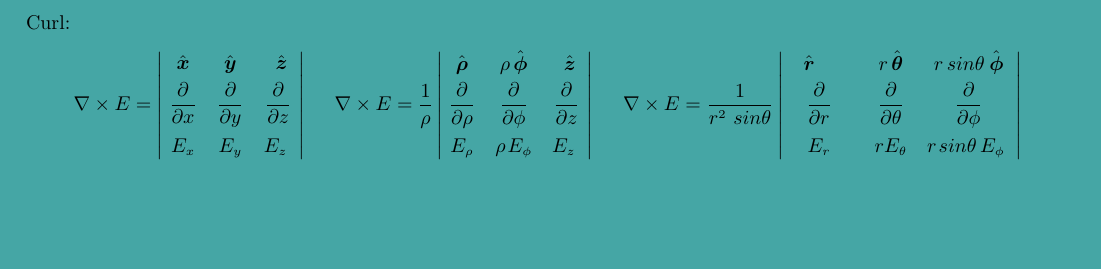
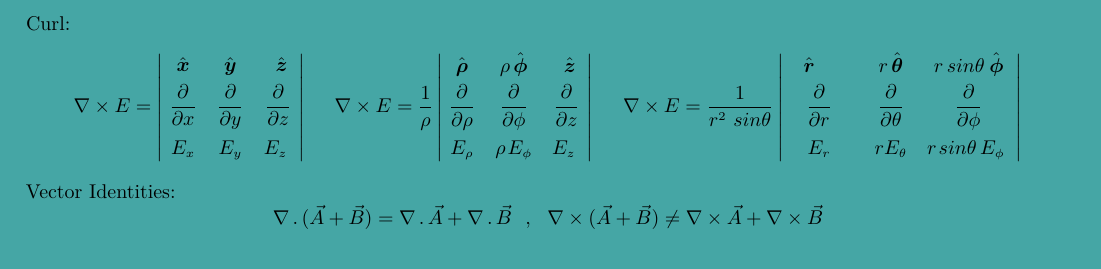
Before and after one commit to bijanbina/WonderingWave, a LaTeX document (Fields/Summary/Fields.tex, which reads Fields/Summary/Formulas/Mathematics.tex): part of page 3 of 4, cut so that both start at the same text, the shorter picture padded with empty space. Compiled offline with XeLaTeX; a missing font is replaced by an installed copy or a similar font.

```diff
--- a/Fields/Summary/Formulas/Mathematics.tex
+++ b/Fields/Summary/Formulas/Mathematics.tex
@@ -27,5 +27,7 @@
 \dfrac{\partial}{\partial r} & \dfrac{\partial}{\partial \theta} & \dfrac{\partial}{\partial \phi}\;\;\\[0.8em]
 E_{r} & r E_{\theta} & r \hspace{1pt} sin \theta \, E_{\phi}\;\;
 \end{vmatrix}$$
-\par
+Vector Identities:
+$$ \nabla \,.\, ( \vec{A} +  \vec{B} ) = \nabla \,.\, \vec{A} +  \nabla \,.\,  \vec{B}  ~~ , ~~\nabla \times ( \vec{A} +  \vec{B} ) \neq \nabla \times \vec{A} +  \nabla \times  \vec{B} $$
+~\par
 \begin{minipage}[b]{.49\textwidth}
```
Also changed, not shown: Fields/Summary/Formulas/Mathematics.tex (4 more changed lines), 2 other files.
